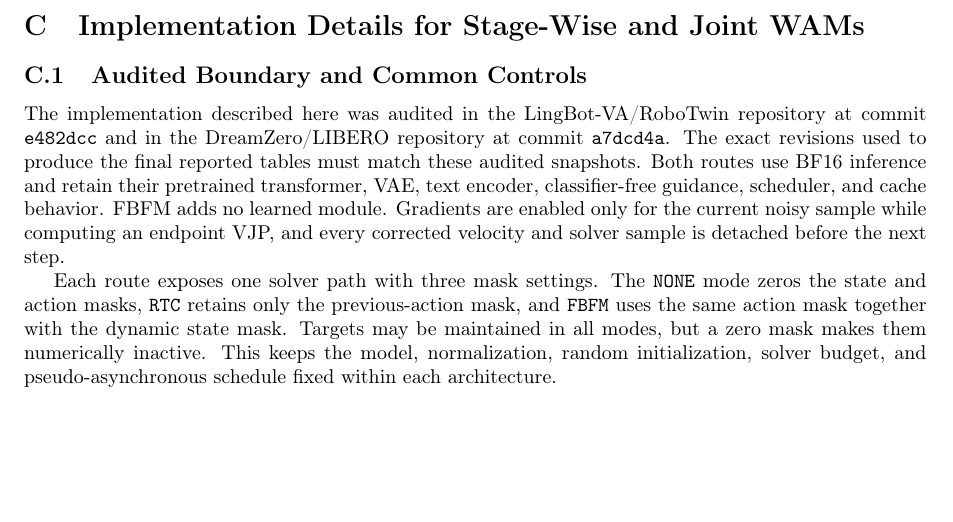
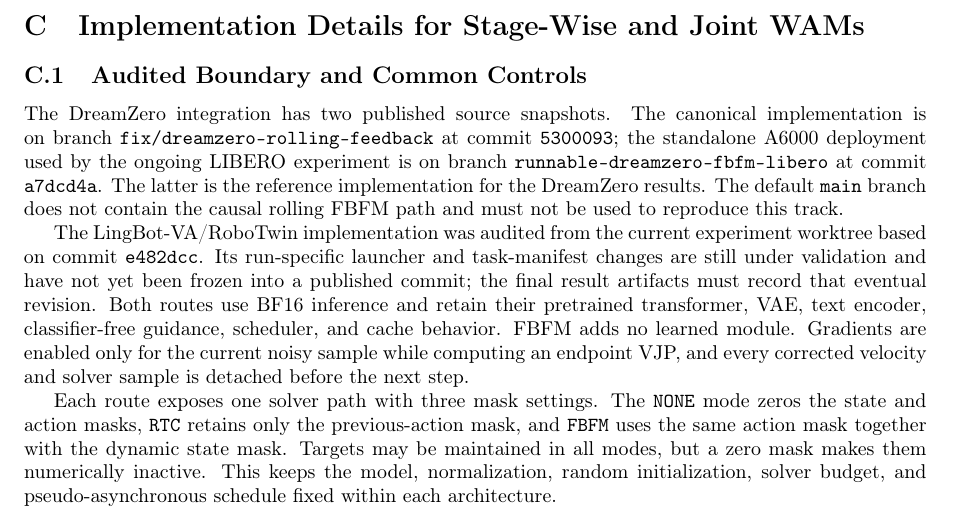
Before and after one commit to StvLi/fbfm_paper, a LaTeX paper (docs/preview.tex, which reads docs/Chapters/10_Appendix_3.tex): part of page 21 of 23, cut so that both start at the same text, the shorter picture padded with empty space. Compiled offline with pdfLaTeX.

Commit message:
docs: clarify experiment source revisions

```diff
--- a/docs/Chapters/10_Appendix_3.tex
+++ b/docs/Chapters/10_Appendix_3.tex
@@ -6,15 +6,23 @@
 
 \subsection{Audited Boundary and Common Controls}
 
-The implementation described here was audited in the LingBot-VA/RoboTwin
-repository at commit \texttt{e482dcc} and in the DreamZero/LIBERO repository at
-commit \texttt{a7dcd4a}. The exact revisions used to produce the final reported
-tables must match these audited snapshots. Both routes use BF16 inference and
-retain their pretrained transformer, VAE, text encoder,
-classifier-free guidance, scheduler, and cache behavior. FBFM adds no learned
-module. Gradients are enabled only for the current noisy sample while computing
-an endpoint VJP, and every corrected velocity and solver sample is detached
-before the next step.
+The DreamZero integration has two published source snapshots. The canonical
+implementation is on branch \texttt{fix/dreamzero-rolling-feedback} at commit
+\texttt{5300093}; the standalone A6000 deployment used by the ongoing LIBERO
+experiment is on branch \texttt{runnable-dreamzero-fbfm-libero} at commit
+\texttt{a7dcd4a}. The latter is the reference implementation for the DreamZero
+results. The default \texttt{main} branch does not contain the causal rolling
+FBFM path and must not be used to reproduce this track.
+
+The LingBot-VA/RoboTwin implementation was audited from the current experiment
+worktree based on commit \texttt{e482dcc}. Its run-specific launcher and
+task-manifest changes are still under validation and have not yet been frozen
+into a published commit; the final result artifacts must record that eventual
+revision. Both routes use BF16 inference and retain their pretrained
+transformer, VAE, text encoder, classifier-free guidance, scheduler, and cache
+behavior. FBFM adds no learned module. Gradients are enabled only for the
+current noisy sample while computing an endpoint VJP, and every corrected
+velocity and solver sample is detached before the next step.
 
 Each route exposes one solver path with three mask settings. The \texttt{NONE}
 mode zeros the state and action masks, \texttt{RTC} retains only the
```
Also changed, not shown: docs/Chapters/10_Appendix_3.md (+17 -7 lines), docs/TODO.md (+1 -1 lines).
